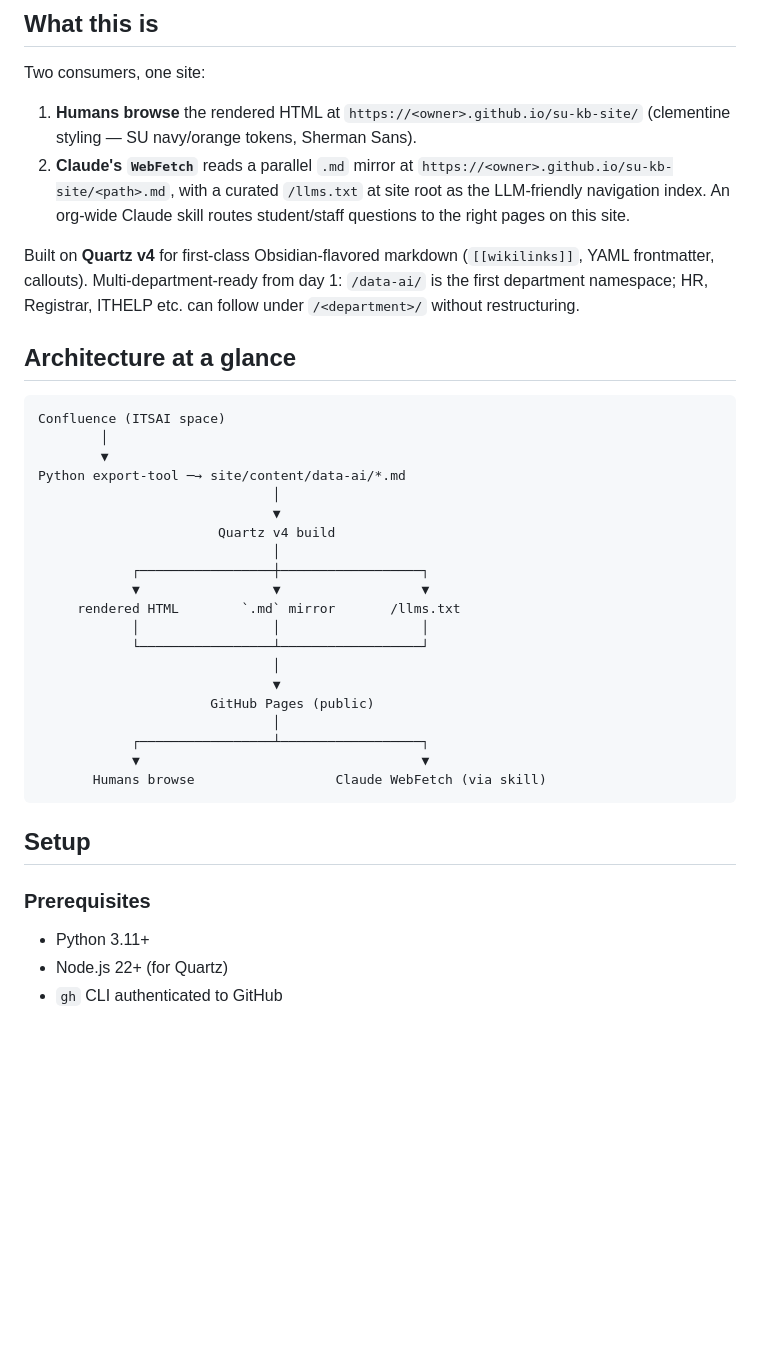
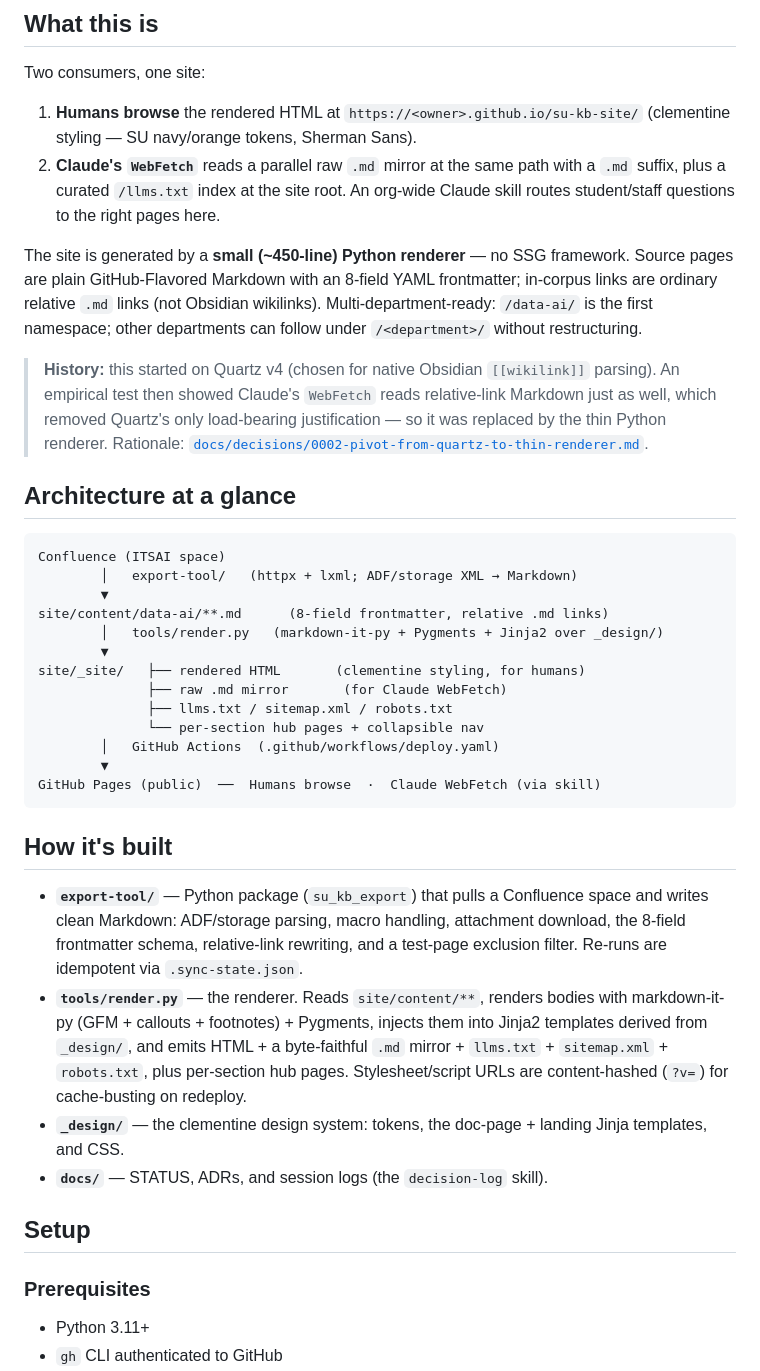
Before and after one commit to julianhernandez2155/su-kb-site, a Markdown page: README.md, the part around one of its changes. Rendered like a GitHub page; blank space fills up the shorter version.

````diff
--- a/README.md
+++ b/README.md
@@ -7,38 +7,39 @@ Public knowledge base for **Syracuse University's ITS Data & AI department**, re
 Two consumers, one site:
 
 1. **Humans browse** the rendered HTML at `https://<owner>.github.io/su-kb-site/` (clementine styling — SU navy/orange tokens, Sherman Sans).
-2. **Claude's `WebFetch`** reads a parallel `.md` mirror at `https://<owner>.github.io/su-kb-site/<path>.md`, with a curated `/llms.txt` at site root as the LLM-friendly navigation index. An org-wide Claude skill routes student/staff questions to the right pages on this site.
+2. **Claude's `WebFetch`** reads a parallel raw `.md` mirror at the same path with a `.md` suffix, plus a curated `/llms.txt` index at the site root. An org-wide Claude skill routes student/staff questions to the right pages here.
 
-Built on **Quartz v4** for first-class Obsidian-flavored markdown (`[[wikilinks]]`, YAML frontmatter, callouts). Multi-department-ready from day 1: `/data-ai/` is the first department namespace; HR, Registrar, ITHELP etc. can follow under `/<department>/` without restructuring.
+The site is generated by a **small (~450-line) Python renderer** — no SSG framework. Source pages are plain GitHub-Flavored Markdown with an 8-field YAML frontmatter; in-corpus links are ordinary relative `.md` links (not Obsidian wikilinks). Multi-department-ready: `/data-ai/` is the first namespace; other departments can follow under `/<department>/` without restructuring.
+
+> **History:** this started on Quartz v4 (chosen for native Obsidian `[[wikilink]]` parsing). An empirical test then showed Claude's `WebFetch` reads relative-link Markdown just as well, which removed Quartz's only load-bearing justification — so it was replaced by the thin Python renderer. Rationale: [`docs/decisions/0002-pivot-from-quartz-to-thin-renderer.md`](docs/decisions/0002-pivot-from-quartz-to-thin-renderer.md).
 
 ## Architecture at a glance
 
 ```
 Confluence (ITSAI space)
-        │
+        │   export-tool/   (httpx + lxml; ADF/storage XML → Markdown)
         ▼
-Python export-tool ─→ site/content/data-ai/*.md
-                              │
-                              ▼
-                       Quartz v4 build
-                              │
-            ┌─────────────────┼──────────────────┐
-            ▼                 ▼                  ▼
-     rendered HTML        `.md` mirror       /llms.txt
-            │                 │                  │
-            └─────────────────┴──────────────────┘
-                              │
-                              ▼
-                      GitHub Pages (public)
-                              │
-            ┌─────────────────┴──────────────────┐
-            ▼                                    ▼
-       Humans browse                  Claude WebFetch (via skill)
+site/content/data-ai/**.md      (8-field frontmatter, relative .md links)
+        │   tools/render.py   (markdown-it-py + Pygments + Jinja2 over _design/)
+        ▼
+site/_site/   ├── rendered HTML       (clementine styling, for humans)
+              ├── raw .md mirror       (for Claude WebFetch)
+              ├── llms.txt / sitemap.xml / robots.txt
+              └── per-section hub pages + collapsible nav
+        │   GitHub Actions  (.github/workflows/deploy.yaml)
+        ▼
+GitHub Pages (public)  ──  Humans browse  ·  Claude WebFetch (via skill)
 ```
+
+## How it's built
+
+- **`export-tool/`** — Python package (`su_kb_export`) that pulls a Confluence space and writes clean Markdown: ADF/storage parsing, macro handling, attachment download, the 8-field frontmatter schema, relative-link rewriting, and a test-page exclusion filter. Re-runs are idempotent via `.sync-state.json`.
+- **`tools/render.py`** — the renderer. Reads `site/content/**`, renders bodies with markdown-it-py (GFM + callouts + footnotes) + Pygments, injects them into Jinja2 templates derived from `_design/`, and emits HTML + a byte-faithful `.md` mirror + `llms.txt` + `sitemap.xml` + `robots.txt`, plus per-section hub pages. Stylesheet/script URLs are content-hashed (`?v=`) for cache-busting on redeploy.
+- **`_design/`** — the clementine design system: tokens, the doc-page + landing Jinja templates, and CSS.
+- **`docs/`** — STATUS, ADRs, and session logs (the `decision-log` skill).
 
 ## Setup
 
 ### Prerequisites
 - Python 3.11+
-- Node.js 22+ (for Quartz)
 - `gh` CLI authenticated to GitHub
````
Also changed, not shown: other parts of README.md (+21 -13 lines).
